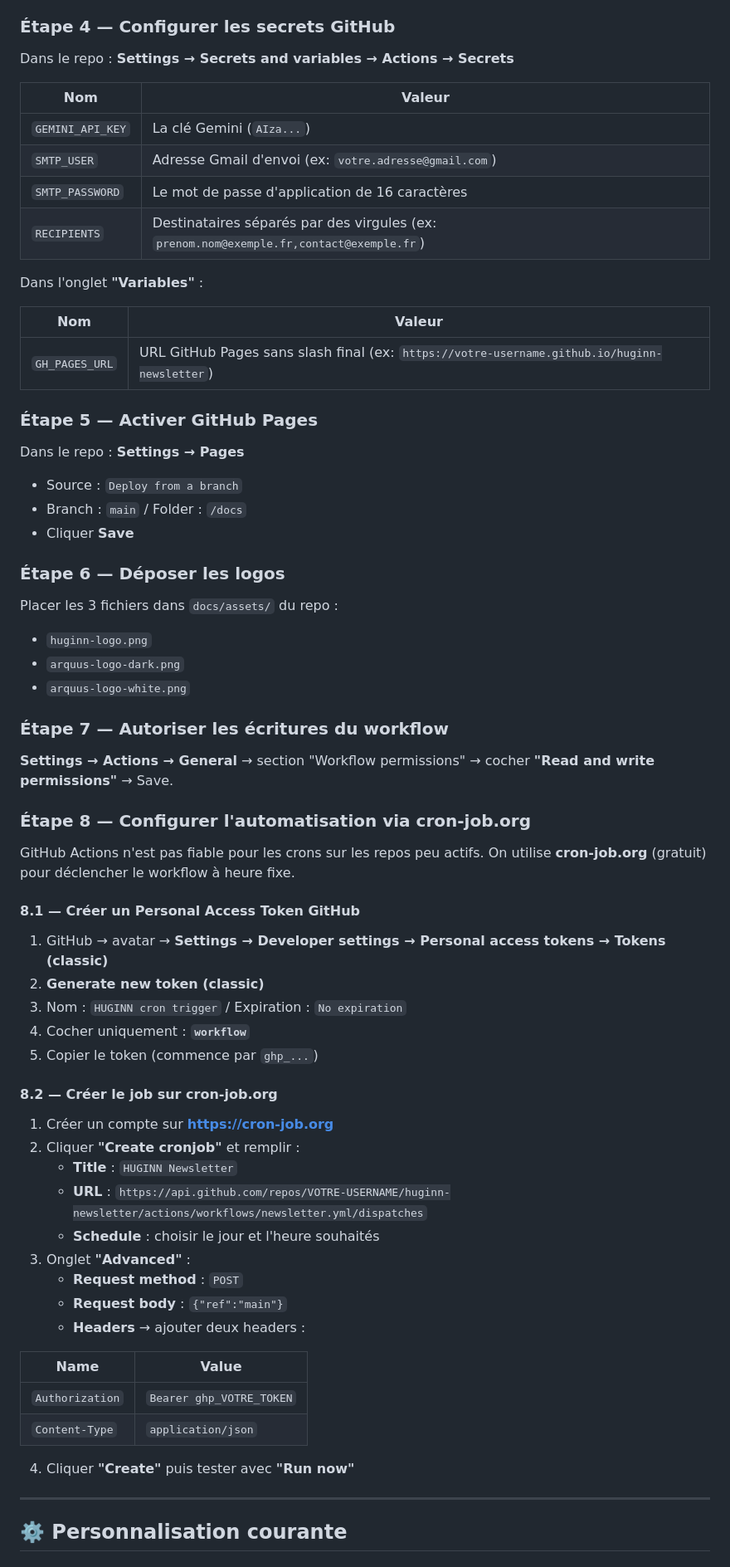
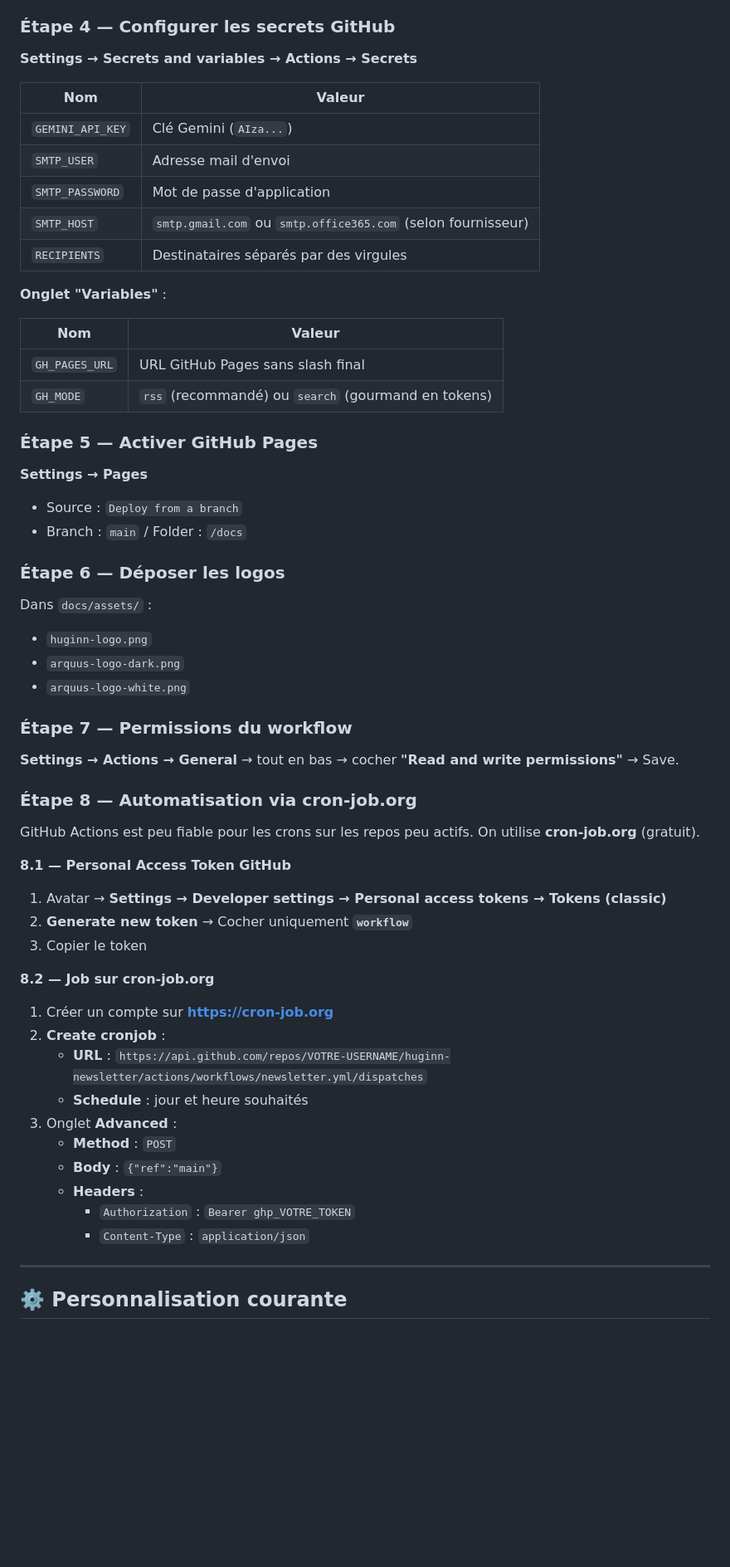
Before and after one commit to amaurylongin/huginn-newsletter, a Markdown page: README.md, the part around one of its changes. Shown at 83% size. GitHub-like rendering; blank space fills up the shorter version.

```diff
--- a/README.md
+++ b/README.md
@@ -74,69 +87,60 @@ git clone https://github.com/votre-username/huginn-newsletter.git
 
 ### Étape 4 — Configurer les secrets GitHub
 
-Dans le repo : **Settings → Secrets and variables → Actions → Secrets**
+**Settings → Secrets and variables → Actions → Secrets**
 
 | Nom | Valeur |
 |---|---|
-| `GEMINI_API_KEY` | La clé Gemini (`AIza...`) |
-| `SMTP_USER` | Adresse Gmail d'envoi (ex: `votre.adresse@gmail.com`) |
-| `SMTP_PASSWORD` | Le mot de passe d'application de 16 caractères |
-| `RECIPIENTS` | Destinataires séparés par des virgules (ex: `prenom.nom@exemple.fr,contact@exemple.fr`) |
+| `GEMINI_API_KEY` | Clé Gemini (`AIza...`) |
+| `SMTP_USER` | Adresse mail d'envoi |
+| `SMTP_PASSWORD` | Mot de passe d'application |
+| `SMTP_HOST` | `smtp.gmail.com` ou `smtp.office365.com` (selon fournisseur) |
+| `RECIPIENTS` | Destinataires séparés par des virgules |
 
-Dans l'onglet **"Variables"** :
+**Onglet "Variables"** :
 
 | Nom | Valeur |
 |---|---|
-| `GH_PAGES_URL` | URL GitHub Pages sans slash final (ex: `https://votre-username.github.io/huginn-newsletter`) |
+| `GH_PAGES_URL` | URL GitHub Pages sans slash final |
+| `GH_MODE` | `rss` (recommandé) ou `search` (gourmand en tokens) |
 
 ### Étape 5 — Activer GitHub Pages
 
-Dans le repo : **Settings → Pages**
+**Settings → Pages**
 - Source : `Deploy from a branch`
 - Branch : `main` / Folder : `/docs`
-- Cliquer **Save**
 
 ### Étape 6 — Déposer les logos
 
-Placer les 3 fichiers dans `docs/assets/` du repo :
+Dans `docs/assets/` :
 - `huginn-logo.png`
 - `arquus-logo-dark.png`
 - `arquus-logo-white.png`
 
-### Étape 7 — Autoriser les écritures du workflow
+### Étape 7 — Permissions du workflow
 
-**Settings → Actions → General** → section "Workflow permissions" → cocher **"Read and write permissions"** → Save.
+**Settings → Actions → General** → tout en bas → cocher **"Read and write permissions"** → Save.
 
-### Étape 8 — Configurer l'automatisation via cron-job.org
+### Étape 8 — Automatisation via cron-job.org
 
-GitHub Actions n'est pas fiable pour les crons sur les repos peu actifs. On utilise **cron-job.org** (gratuit) pour déclencher le workflow à heure fixe.
+GitHub Actions est peu fiable pour les crons sur les repos peu actifs. On utilise **cron-job.org** (gratuit).
 
-#### 8.1 — Créer un Personal Access Token GitHub
+**8.1 — Personal Access Token GitHub**
+1. Avatar → **Settings → Developer settings → Personal access tokens → Tokens (classic)**
+2. **Generate new token** → Cocher uniquement **`workflow`**
+3. Copier le token
 
-1. GitHub → avatar → **Settings → Developer settings → Personal access tokens → Tokens (classic)**
-2. **Generate new token (classic)**
-3. Nom : `HUGINN cron trigger` / Expiration : `No expiration`
-4. Cocher uniquement : **`workflow`**
-5. Copier le token (commence par `ghp_...`)
-
-#### 8.2 — Créer le job sur cron-job.org
-
+**8.2 — Job sur cron-job.org**
 1. Créer un compte sur **https://cron-job.org**
-2. Cliquer **"Create cronjob"** et remplir :
-   - **Title** : `HUGINN Newsletter`
+2. **Create cronjob** :
    - **URL** : `https://api.github.com/repos/VOTRE-USERNAME/huginn-newsletter/actions/workflows/newsletter.yml/dispatches`
-   - **Schedule** : choisir le jour et l'heure souhaités
-3. Onglet **"Advanced"** :
-   - **Request method** : `POST`
-   - **Request body** : `{"ref":"main"}`
-   - **Headers** → ajouter deux headers :
-
-| Name | Value |
-|---|---|
-| `Authorization` | `Bearer ghp_VOTRE_TOKEN` |
-| `Content-Type` | `application/json` |
-
-4. Cliquer **"Create"** puis tester avec **"Run now"**
+   - **Schedule** : jour et heure souhaités
+3. Onglet **Advanced** :
+   - **Method** : `POST`
+   - **Body** : `{"ref":"main"}`
+   - **Headers** :
+     - `Authorization` : `Bearer ghp_VOTRE_TOKEN`
+     - `Content-Type` : `application/json`
 
 ---
 
```
Also changed, not shown: other parts of README.md (+100 -51 lines).
